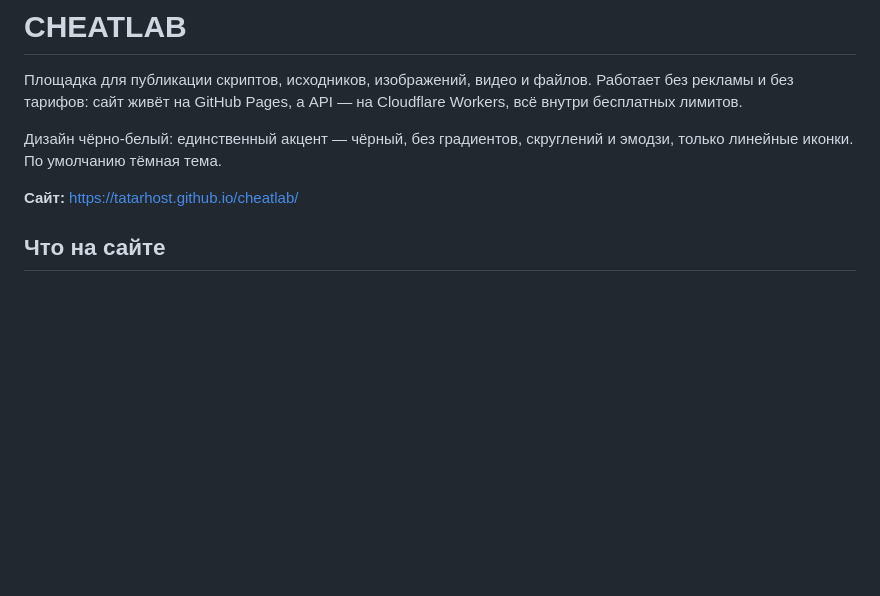
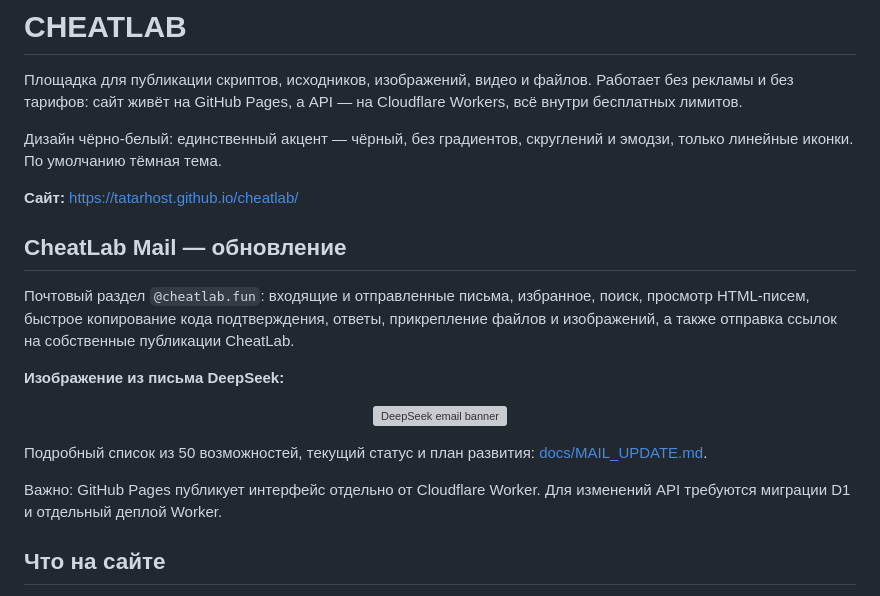
Before and after one commit to tatarhost/cheatlab, a Markdown page: README.md, the part around the change. Drawn GitHub-style; blank space fills up the shorter version; grey boxes are pictures that could not be loaded.

Commit message:
Document CheatLab Mail update and add DeepSeek banner

```diff
--- a/README.md
+++ b/README.md
@@ -12,6 +12,26 @@ Cloudflare Workers, всё внутри бесплатных лимитов.
 эмодзи, только линейные иконки. По умолчанию тёмная тема.
 
 **Сайт:** <https://tatarhost.github.io/cheatlab/>
+
+
+## CheatLab Mail — обновление
+
+Почтовый раздел `@cheatlab.fun`: входящие и отправленные письма, избранное,
+поиск, просмотр HTML-писем, быстрое копирование кода подтверждения, ответы,
+прикрепление файлов и изображений, а также отправка ссылок на собственные
+публикации CheatLab.
+
+**Изображение из письма DeepSeek:**
+
+<p align="center">
+  <img src="https://cdn.deepseek.com/deepseek_banner_en_chat.png" alt="DeepSeek email banner" width="640">
+</p>
+
+Подробный список из 50 возможностей, текущий статус и план развития:
+[docs/MAIL_UPDATE.md](docs/MAIL_UPDATE.md).
+
+Важно: GitHub Pages публикует интерфейс отдельно от Cloudflare Worker. Для
+изменений API требуются миграции D1 и отдельный деплой Worker.
 
 ## Что на сайте
 
```
